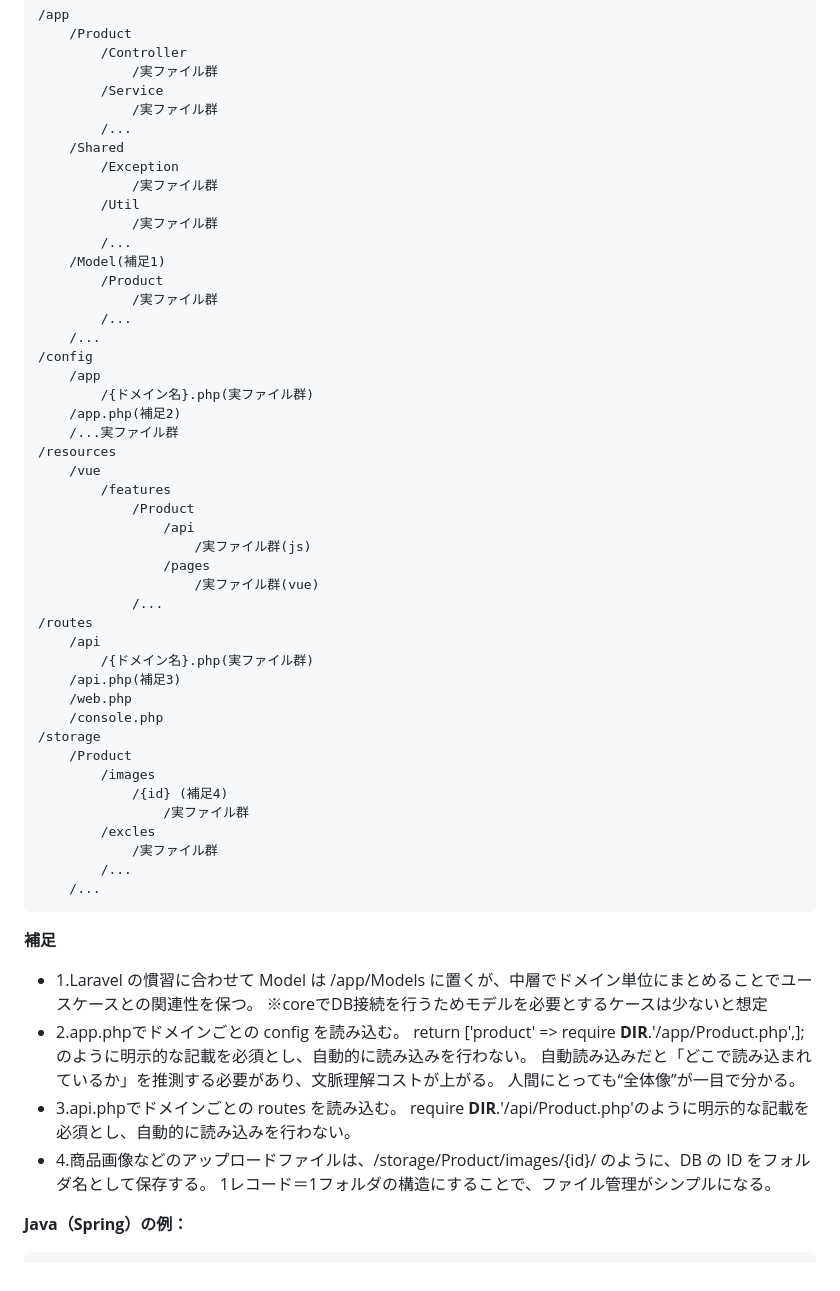
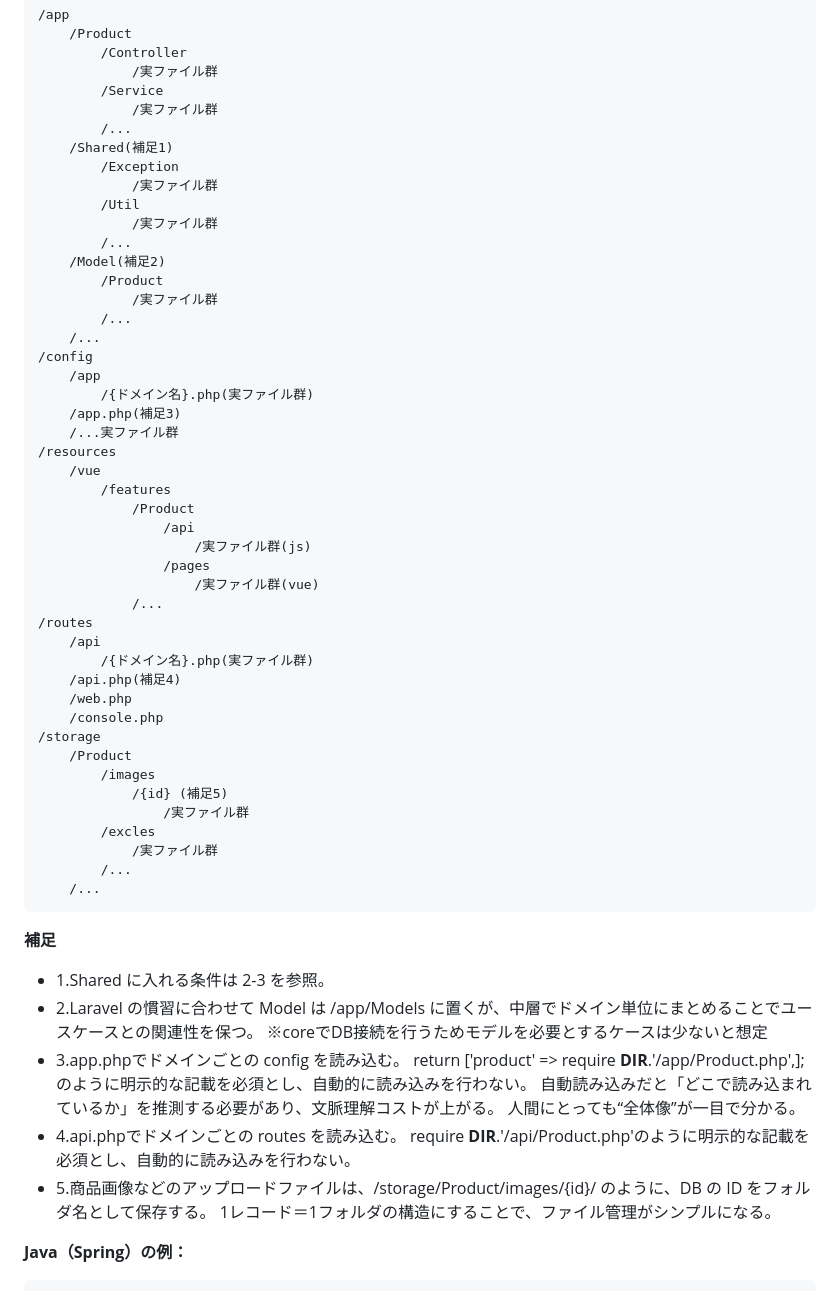
Before and after one commit to Tetsu0222/amazia, a Markdown page: docs/coding_guidelines.md, the part around the change. Drawn GitHub-style.

Commit message:
コーディング規約の更新

````diff
--- a/docs/coding_guidelines.md
+++ b/docs/coding_guidelines.md
@@ -49,13 +49,13 @@ Controller の責務は「入力受け取り → Service 呼び出し → 出力
         /Service
             /実ファイル群
         /...
-    /Shared
+    /Shared(補足1)
         /Exception
             /実ファイル群
         /Util
             /実ファイル群
         /...
-    /Model(補足1)
+    /Model(補足2)
         /Product
             /実ファイル群
         /...
@@ -63,7 +63,7 @@ Controller の責務は「入力受け取り → Service 呼び出し → 出力
 /config
     /app
         /{ドメイン名}.php(実ファイル群)
-    /app.php(補足2)
+    /app.php(補足3)
     /...実ファイル群
 /resources
     /vue
@@ -77,13 +77,13 @@ Controller の責務は「入力受け取り → Service 呼び出し → 出力
 /routes
     /api
         /{ドメイン名}.php(実ファイル群)
-    /api.php(補足3)
+    /api.php(補足4)
     /web.php
     /console.php
 /storage
     /Product
         /images
-            /{id} (補足4)
+            /{id} (補足5)
                 /実ファイル群
         /excles
             /実ファイル群
@@ -92,15 +92,16 @@ Controller の責務は「入力受け取り → Service 呼び出し → 出力
 ```
 
 **補足**
-- 1.Laravel の慣習に合わせて Model は /app/Models に置くが、中層でドメイン単位にまとめることでユースケースとの関連性を保つ。
+- 1.Shared に入れる条件は 2-3 を参照。
+- 2.Laravel の慣習に合わせて Model は /app/Models に置くが、中層でドメイン単位にまとめることでユースケースとの関連性を保つ。
     ※coreでDB接続を行うためモデルを必要とするケースは少ないと想定
-- 2.app.phpでドメインごとの config を読み込む。
+- 3.app.phpでドメインごとの config を読み込む。
     return ['product' => require __DIR__.'/app/Product.php',];のように明示的な記載を必須とし、自動的に読み込みを行わない。
     自動読み込みだと「どこで読み込まれているか」を推測する必要があり、文脈理解コストが上がる。
     人間にとっても“全体像”が一目で分かる。
-- 3.api.phpでドメインごとの routes を読み込む。
+- 4.api.phpでドメインごとの routes を読み込む。
     require __DIR__.'/api/Product.php'のように明示的な記載を必須とし、自動的に読み込みを行わない。
-- 4.商品画像などのアップロードファイルは、/storage/Product/images/{id}/ のように、DB の ID をフォルダ名として保存する。
+- 5.商品画像などのアップロードファイルは、/storage/Product/images/{id}/ のように、DB の ID をフォルダ名として保存する。
     1レコード＝1フォルダの構造にすることで、ファイル管理がシンプルになる。
 
 
````
